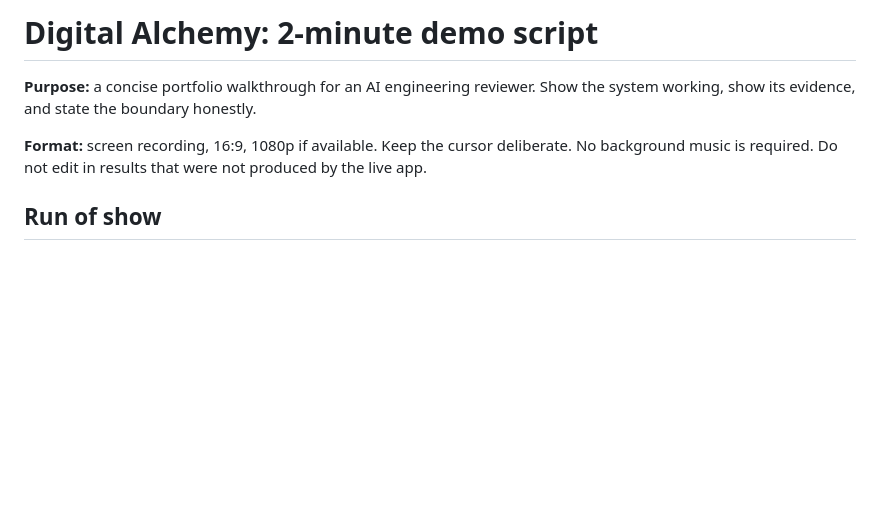
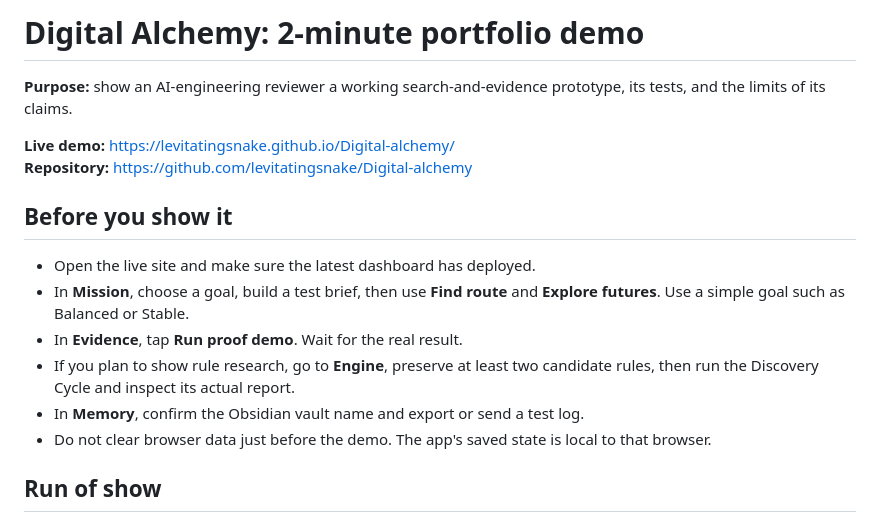
Before and after one commit to levitatingsnake/Digital-alchemy, a Markdown page: DEMO_SCRIPT.md, the part around one of its changes. GitHub-like rendering; blank space fills up the shorter version.

```diff
--- a/DEMO_SCRIPT.md
+++ b/DEMO_SCRIPT.md
@@ -1,8 +1,18 @@
-# Digital Alchemy: 2-minute demo script
+# Digital Alchemy: 2-minute portfolio demo
 
-**Purpose:** a concise portfolio walkthrough for an AI engineering reviewer. Show the system working, show its evidence, and state the boundary honestly.
+**Purpose:** show an AI-engineering reviewer a working search-and-evidence prototype, its tests, and the limits of its claims.
 
-**Format:** screen recording, 16:9, 1080p if available. Keep the cursor deliberate. No background music is required. Do not edit in results that were not produced by the live app.
+**Live demo:** https://levitatingsnake.github.io/Digital-alchemy/
+**Repository:** https://github.com/levitatingsnake/Digital-alchemy
+
+## Before you show it
+
+- Open the live site and make sure the latest dashboard has deployed.
+- In **Mission**, choose a goal, build a test brief, then use **Find route** and **Explore futures**. Use a simple goal such as Balanced or Stable.
+- In **Evidence**, tap **Run proof demo**. Wait for the real result.
+- If you plan to show rule research, go to **Engine**, preserve at least two candidate rules, then run the Discovery Cycle and inspect its actual report.
+- In **Memory**, confirm the Obsidian vault name and export or send a test log.
+- Do not clear browser data just before the demo. The app's saved state is local to that browser.
 
 ## Run of show
 
```
Also changed, not shown: other parts of DEMO_SCRIPT.md (+34 -35 lines).
